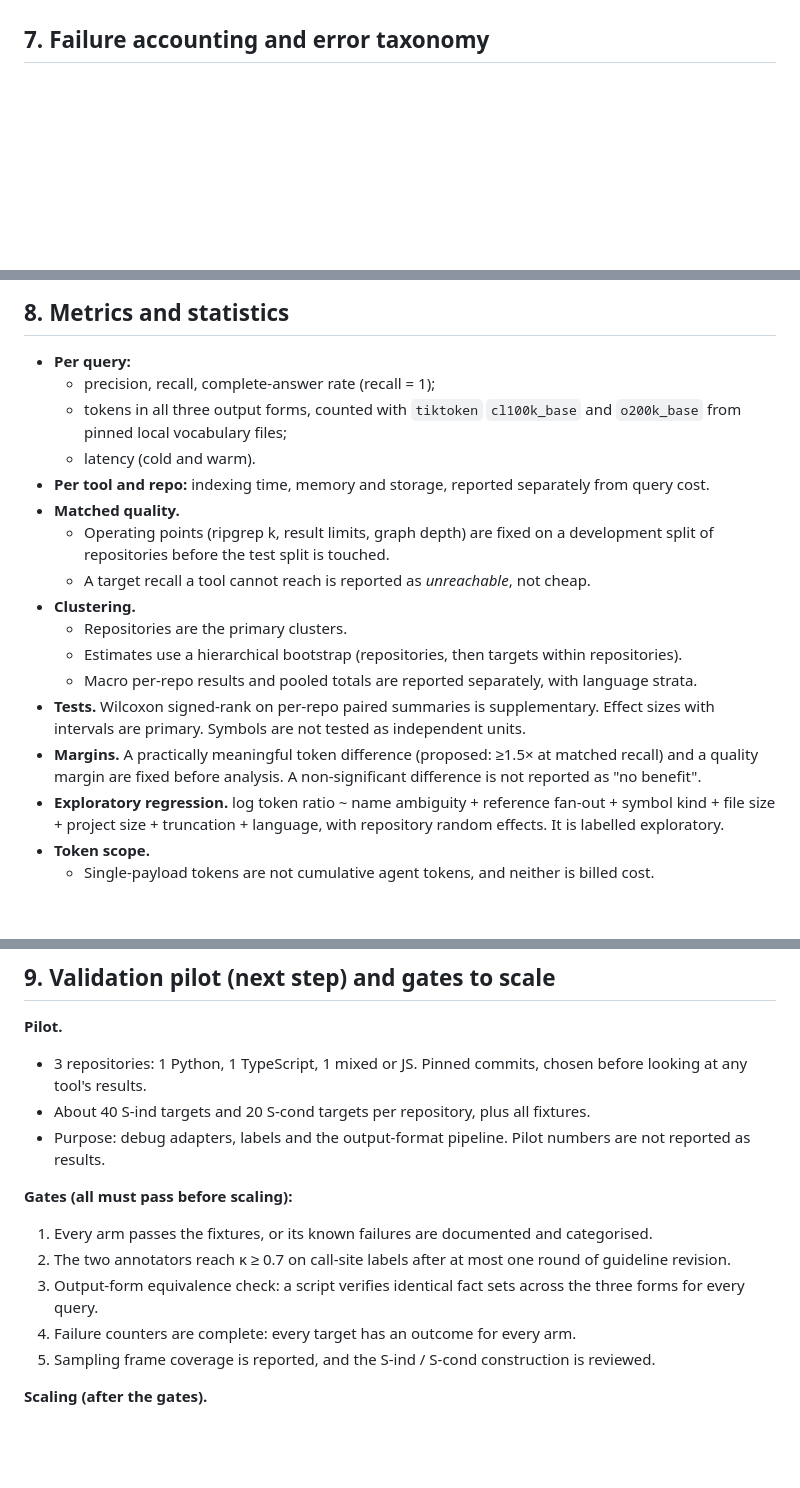
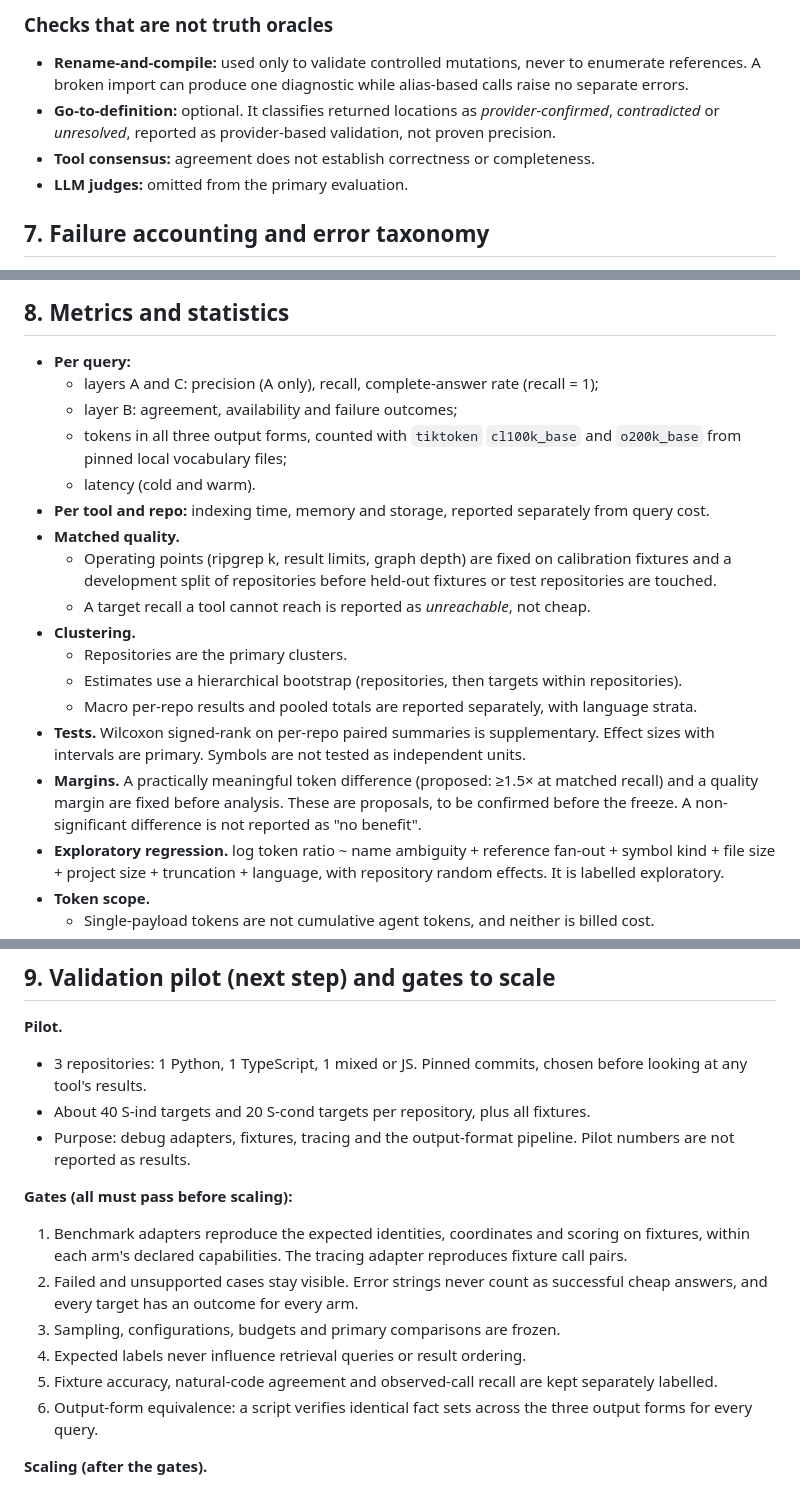
Before and after one commit to rohitvijayakumar45/Codexa, a Markdown page: research/assessment_2026-10/PROTOCOL.md, 3 parts joined by grey strips. Drawn GitHub-style; blank space fills up the shorter version.

```diff
--- a/research/assessment_2026-10/PROTOCOL.md
+++ b/research/assessment_2026-10/PROTOCOL.md
@@ -124,3 +160,10 @@ audit below.
+### Checks that are not truth oracles
+- **Rename-and-compile:** used only to validate controlled mutations, never to enumerate references.
+  A broken import can produce one diagnostic while alias-based calls raise no separate errors.
+- **Go-to-definition:** optional. It classifies returned locations as *provider-confirmed*,
+  *contradicted* or *unresolved*, reported as provider-based validation, not proven precision.
+- **Tool consensus:** agreement does not establish correctness or completeness.
+- **LLM judges:** omitted from the primary evaluation.
 
 ## 7. Failure accounting and error taxonomy
 
@@ -141,14 +184,15 @@ audit below.
 ## 8. Metrics and statistics
 
 - **Per query:**
-  - precision, recall, complete-answer rate (recall = 1);
+  - layers A and C: precision (A only), recall, complete-answer rate (recall = 1);
+  - layer B: agreement, availability and failure outcomes;
   - tokens in all three output forms, counted with `tiktoken` `cl100k_base` and `o200k_base` from
     pinned local vocabulary files;
   - latency (cold and warm).
 - **Per tool and repo:** indexing time, memory and storage, reported separately from query cost.
 - **Matched quality.**
-  - Operating points (ripgrep k, result limits, graph depth) are fixed on a development split of
-    repositories before the test split is touched.
+  - Operating points (ripgrep k, result limits, graph depth) are fixed on calibration fixtures and a
+    development split of repositories before held-out fixtures or test repositories are touched.
   - A target recall a tool cannot reach is reported as *unreachable*, not cheap.
 - **Clustering.**
   - Repositories are the primary clusters.
@@ -157,7 +201,7 @@ audit below.
 - **Tests.** Wilcoxon signed-rank on per-repo paired summaries is supplementary. Effect sizes with
   intervals are primary. Symbols are not tested as independent units.
 - **Margins.** A practically meaningful token difference (proposed: ≥1.5× at matched recall) and a
-  quality margin are fixed before analysis. A non-significant difference is not reported as "no
+  quality margin are fixed before analysis. These are proposals, to be confirmed before the freeze. A non-significant difference is not reported as "no
   benefit".
 - **Exploratory regression.** log token ratio ~ name ambiguity + reference fan-out + symbol kind +
   file size + project size + truncation + language, with repository random effects. It is labelled
@@ -173,16 +217,19 @@ audit below.
 - 3 repositories: 1 Python, 1 TypeScript, 1 mixed or JS. Pinned commits, chosen before looking at
   any tool's results.
 - About 40 S-ind targets and 20 S-cond targets per repository, plus all fixtures.
-- Purpose: debug adapters, labels and the output-format pipeline. Pilot numbers are not reported as
-  results.
+- Purpose: debug adapters, fixtures, tracing and the output-format pipeline. Pilot numbers are not
+  reported as results.
 
 **Gates (all must pass before scaling):**
-1. Every arm passes the fixtures, or its known failures are documented and categorised.
-2. The two annotators reach κ ≥ 0.7 on call-site labels after at most one round of guideline revision.
-3. Output-form equivalence check: a script verifies identical fact sets across the three forms for
+1. Benchmark adapters reproduce the expected identities, coordinates and scoring on fixtures, within
+   each arm's declared capabilities. The tracing adapter reproduces fixture call pairs.
+2. Failed and unsupported cases stay visible. Error strings never count as successful cheap answers,
+   and every target has an outcome for every arm.
+3. Sampling, configurations, budgets and primary comparisons are frozen.
+4. Expected labels never influence retrieval queries or result ordering.
+5. Fixture accuracy, natural-code agreement and observed-call recall are kept separately labelled.
+6. Output-form equivalence: a script verifies identical fact sets across the three output forms for
    every query.
-4. Failure counters are complete: every target has an outcome for every arm.
-5. Sampling frame coverage is reported, and the S-ind / S-cond construction is reviewed.
 
 **Scaling (after the gates).**
 - Corpus selection criteria fixed in advance: public, permissive licence, size strata, active
```
Also changed, not shown: other parts of research/assessment_2026-10/PROTOCOL.md (+86 -42 lines).
